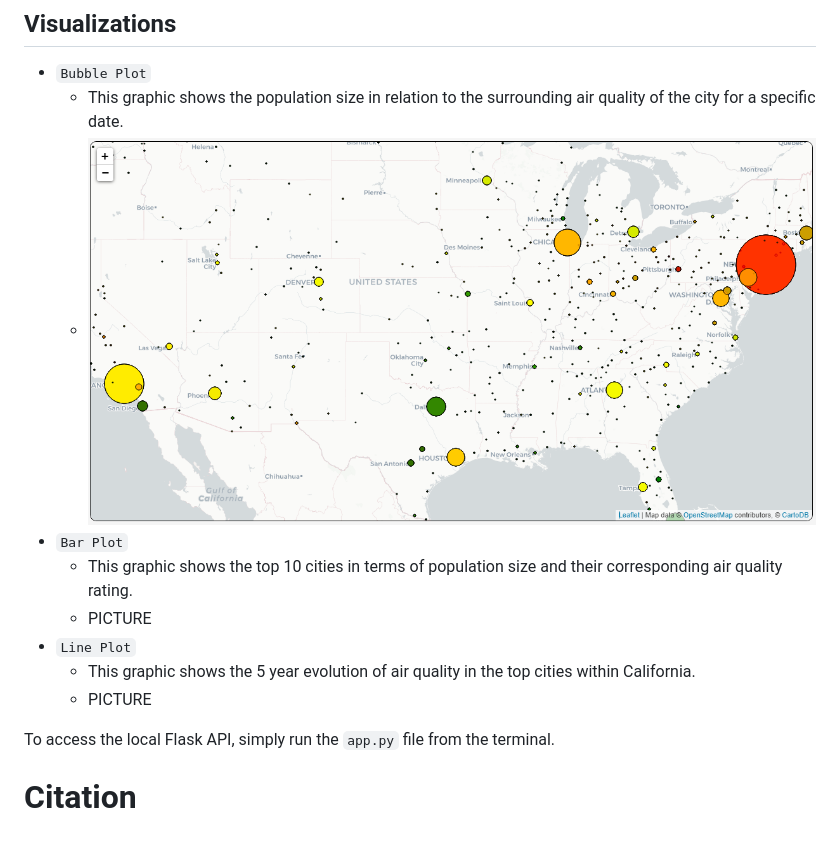
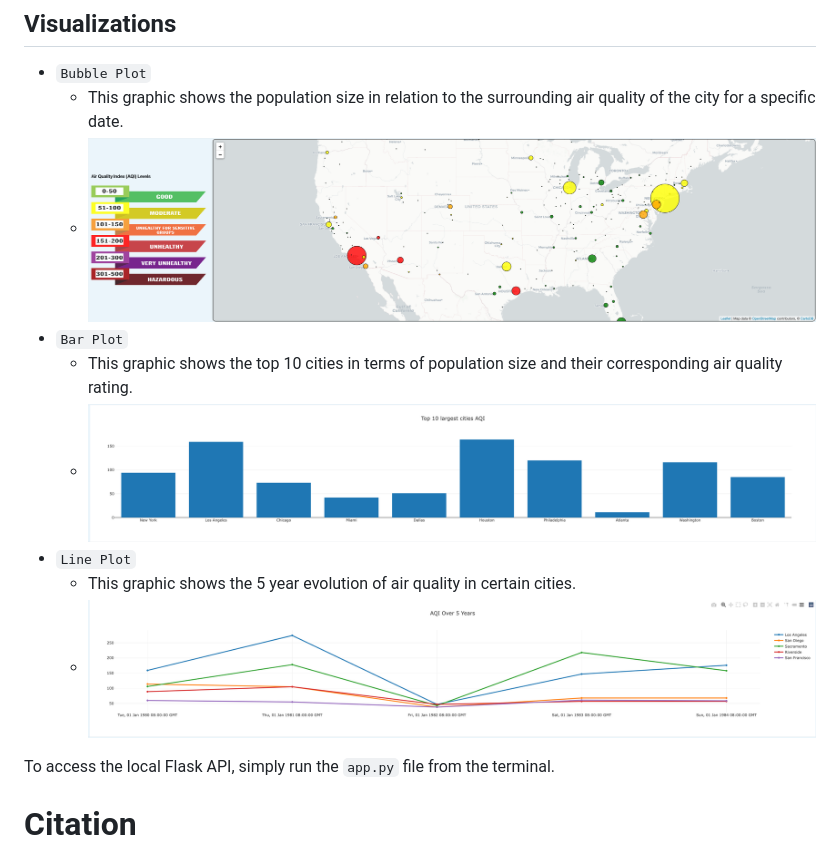
Before and after one commit to Mattbreyes/project_03_group_11_AQI, a Markdown page: README.md, the part around the change. Drawn GitHub-style; pictures changed too: images/bar_plot.png (added), images/bubble_plot.png, images/line_plot.png (added).

```diff
--- a/README.md
+++ b/README.md
@@ -18,10 +18,10 @@ Using the `Flask API` in conjunction with `HTML`,`Javascript`, and `CSS`, we cre
     - ![bubble](images/bubble_plot.png)
 - `Bar Plot`
     - This graphic shows the top 10 cities in terms of population size and their corresponding air quality rating.
-    - PICTURE
+    - ![bar](images/bar_plot.png)
 - `Line Plot`
-    - This graphic shows the 5 year evolution of air quality in the top cities within California.
-    - PICTURE
+    - This graphic shows the 5 year evolution of air quality in certain cities.
+    - ![bar](images/line_plot.png)
 
 To access the local Flask API, simply run the `app.py` file from the terminal.
 # Citation
```
